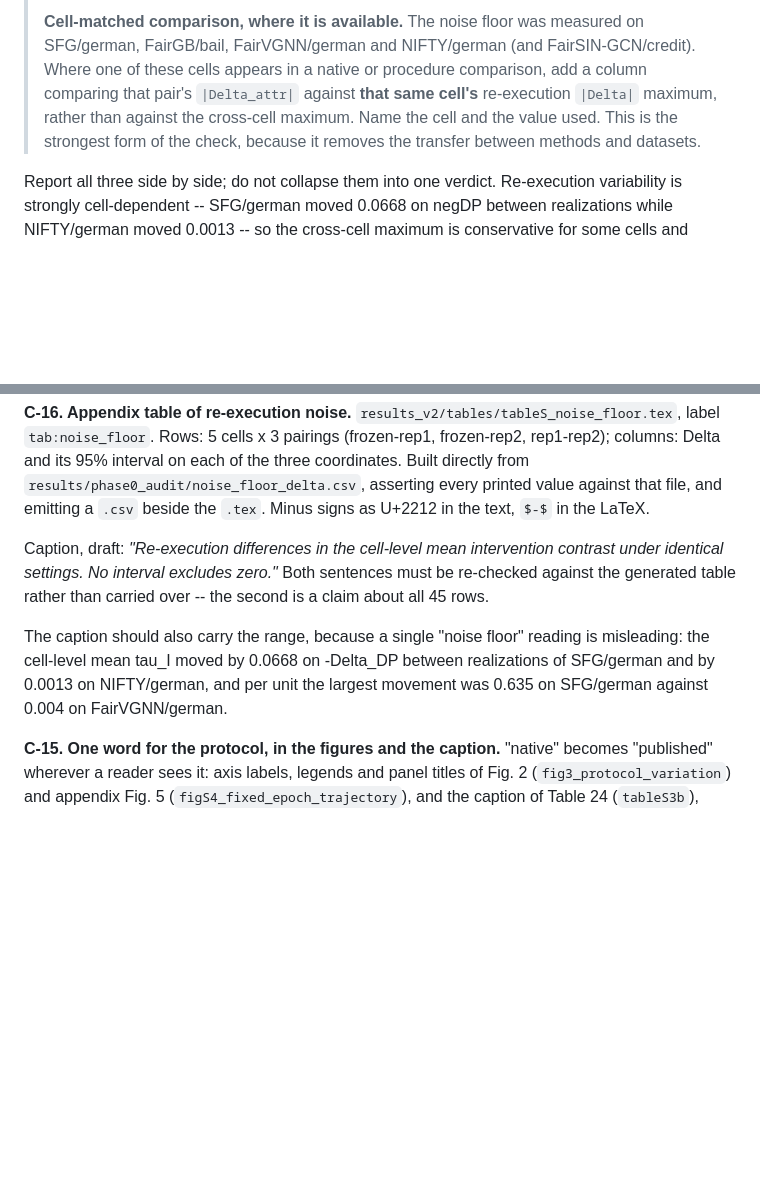
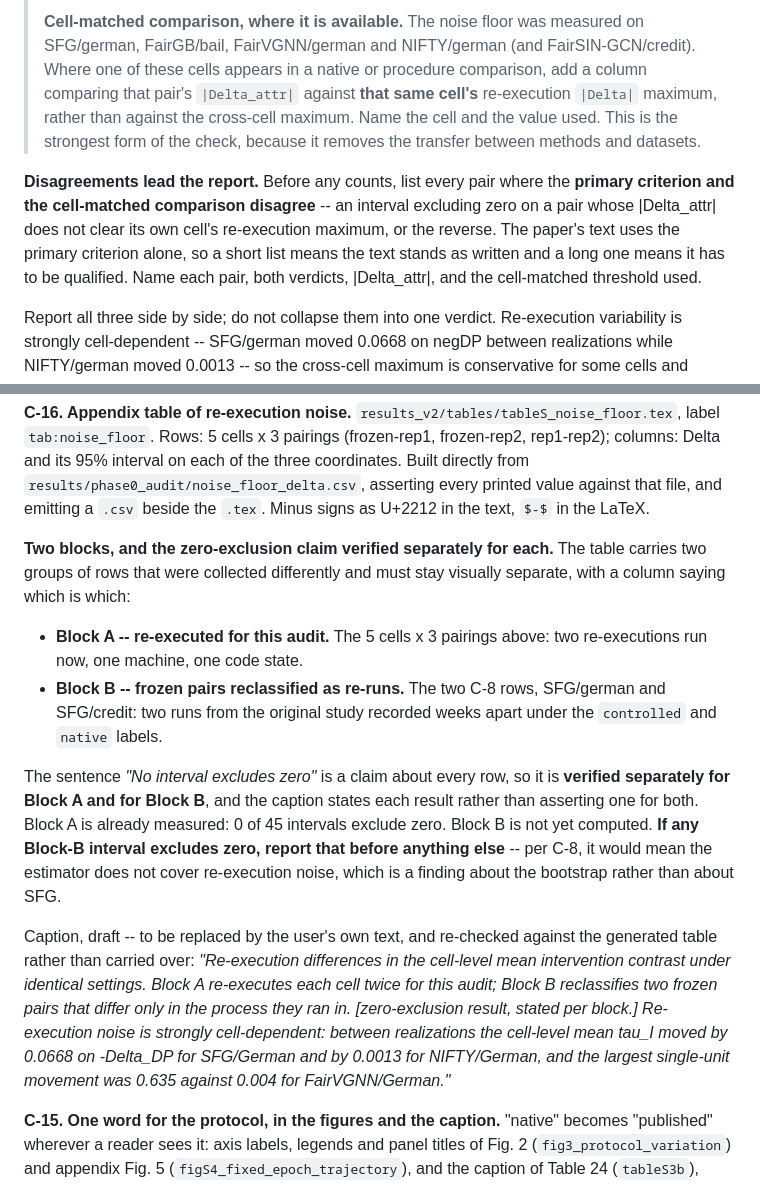
Before and after one commit to sybeam27/FairGNN-Eval, a Markdown page: results/phase0_audit/STEP_C_PLAN.md, 2 parts joined by grey strips. Rendered like a GitHub page; blank space fills up the shorter version.

Commit message:
2026-09-26

```diff
--- a/results/phase0_audit/STEP_C_PLAN.md
+++ b/results/phase0_audit/STEP_C_PLAN.md
@@ -126,6 +126,13 @@ explicitly. SFG/credit has no noise-floor counterpart, so it only gets the cross
 > the cross-cell maximum. Name the cell and the value used. This is the strongest form of the
 > check, because it removes the transfer between methods and datasets.
 
+**Disagreements lead the report.** Before any counts, list every pair where the **primary
+criterion and the cell-matched comparison disagree** -- an interval excluding zero on a pair whose
+|Delta_attr| does not clear its own cell's re-execution maximum, or the reverse. The paper's text
+uses the primary criterion alone, so a short list means the text stands as written and a long one
+means it has to be qualified. Name each pair, both verdicts, |Delta_attr|, and the cell-matched
+threshold used.
+
 Report all three side by side; do not collapse them into one verdict. Re-execution variability is
 strongly cell-dependent -- SFG/german moved 0.0668 on negDP between realizations while
 NIFTY/german moved 0.0013 -- so the cross-cell maximum is conservative for some cells and
@@ -221,14 +228,30 @@ and its 95% interval on each of the three coordinates. Built directly from
 `results/phase0_audit/noise_floor_delta.csv`, asserting every printed value against that file, and
 emitting a `.csv` beside the `.tex`. Minus signs as U+2212 in the text, `$-$` in the LaTeX.
 
-Caption, draft: *"Re-execution differences in the cell-level mean intervention contrast under
-identical settings. No interval excludes zero."* Both sentences must be re-checked against the
-generated table rather than carried over -- the second is a claim about all 45 rows.
+**Two blocks, and the zero-exclusion claim verified separately for each.** The table carries two
+groups of rows that were collected differently and must stay visually separate, with a column
+saying which is which:
 
-The caption should also carry the range, because a single "noise floor" reading is misleading: the
-cell-level mean tau_I moved by 0.0668 on -Delta_DP between realizations of SFG/german and by
-0.0013 on NIFTY/german, and per unit the largest movement was 0.635 on SFG/german against 0.004 on
-FairVGNN/german.
+* **Block A -- re-executed for this audit.** The 5 cells x 3 pairings above: two re-executions run
+  now, one machine, one code state.
+* **Block B -- frozen pairs reclassified as re-runs.** The two C-8 rows, SFG/german and
+  SFG/credit: two runs from the original study recorded weeks apart under the `controlled` and
+  `native` labels.
+
+The sentence *"No interval excludes zero"* is a claim about every row, so it is **verified
+separately for Block A and for Block B**, and the caption states each result rather than asserting
+one for both. Block A is already measured: 0 of 45 intervals exclude zero. Block B is not yet
+computed. **If any Block-B interval excludes zero, report that before anything else** -- per C-8,
+it would mean the estimator does not cover re-execution noise, which is a finding about the
+bootstrap rather than about SFG.
+
+Caption, draft -- to be replaced by the user's own text, and re-checked against the generated
+table rather than carried over: *"Re-execution differences in the cell-level mean intervention
+contrast under identical settings. Block A re-executes each cell twice for this audit; Block B
+reclassifies two frozen pairs that differ only in the process they ran in. [zero-exclusion result,
+stated per block.] Re-execution noise is strongly cell-dependent: between realizations the
+cell-level mean tau_I moved by 0.0668 on -Delta_DP for SFG/German and by 0.0013 for NIFTY/German,
+and the largest single-unit movement was 0.635 against 0.004 for FairVGNN/German."*
 
 **C-15. One word for the protocol, in the figures and the caption.** "native" becomes "published"
 wherever a reader sees it: axis labels, legends and panel titles of Fig. 2
```
